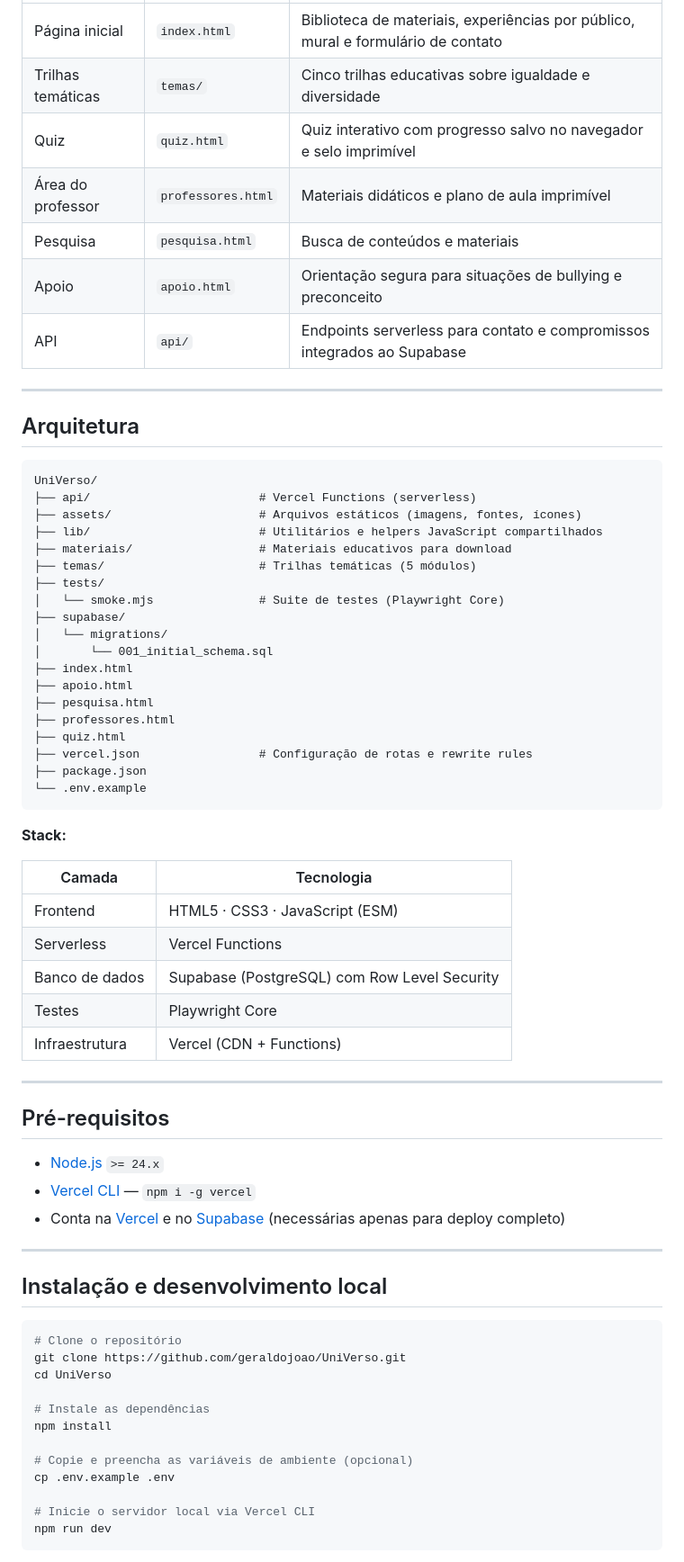
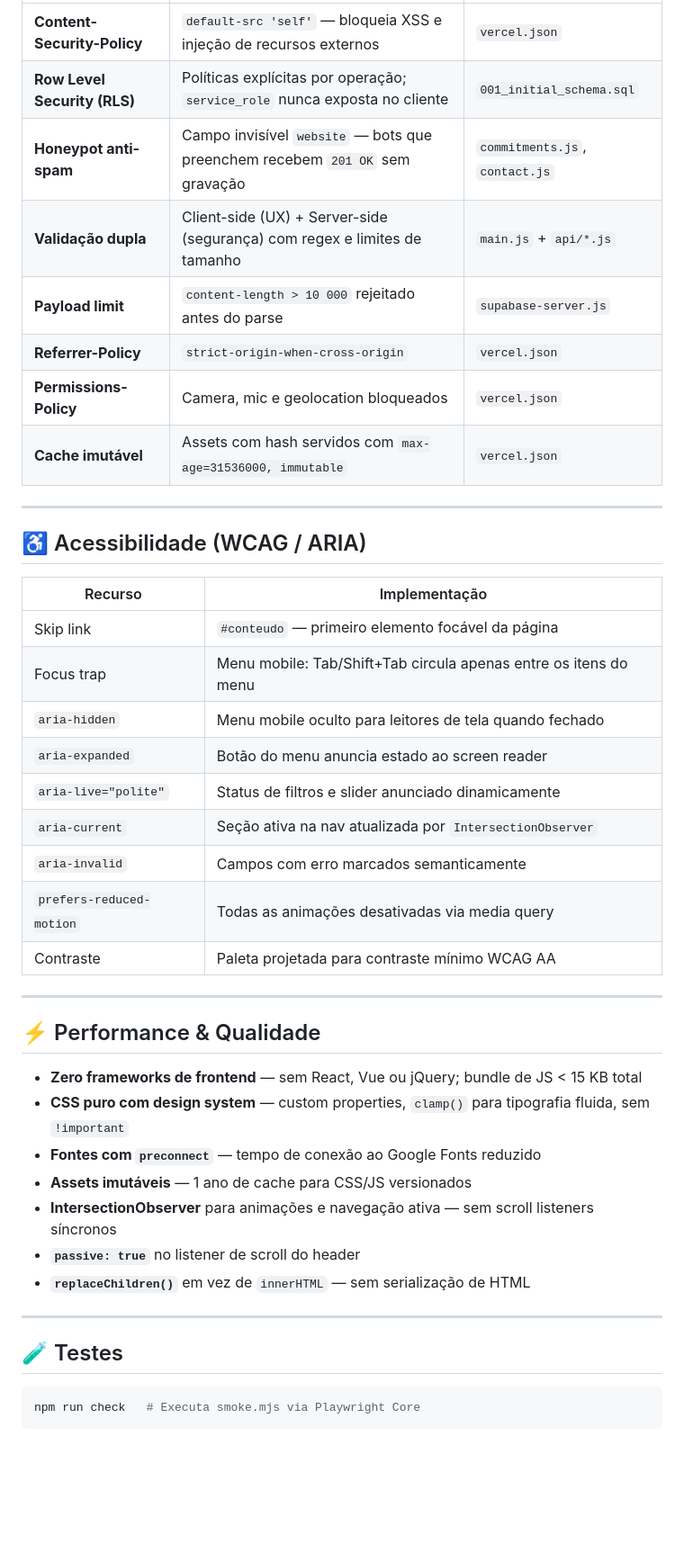
Before and after one commit to geraldojoao/UniVerso, a Markdown page: README.md, the part around one of its changes. Shown at 90% size. Rendered like a GitHub page; blank space fills up the shorter version.

````diff
--- a/README.md
+++ b/README.md
@@ -41,72 +101,46 @@ O projeto utiliza HTML, CSS e JavaScript puros no frontend, Vercel Functions com
 |---|---|---|
-| Página inicial | `index.html` | Biblioteca de materiais, experiências por público, mural e formulário de contato |
-| Trilhas temáticas | `temas/` | Cinco trilhas educativas sobre igualdade e diversidade |
-| Quiz | `quiz.html` | Quiz interativo com progresso salvo no navegador e selo imprimível |
-| Área do professor | `professores.html` | Materiais didáticos e plano de aula imprimível |
-| Pesquisa | `pesquisa.html` | Busca de conteúdos e materiais |
-| Apoio | `apoio.html` | Orientação segura para situações de bullying e preconceito |
-| API | `api/` | Endpoints serverless para contato e compromissos integrados ao Supabase |
+| **Content-Security-Policy** | `default-src 'self'` — bloqueia XSS e injeção de recursos externos | `vercel.json` |
+| **Row Level Security (RLS)** | Políticas explícitas por operação; `service_role` nunca exposta no cliente | `001_initial_schema.sql` |
+| **Honeypot anti-spam** | Campo invisível `website` — bots que preenchem recebem `201 OK` sem gravação | `commitments.js`, `contact.js` |
+| **Validação dupla** | Client-side (UX) + Server-side (segurança) com regex e limites de tamanho | `main.js` + `api/*.js` |
+| **Payload limit** | `content-length > 10 000` rejeitado antes do parse | `supabase-server.js` |
+| **Referrer-Policy** | `strict-origin-when-cross-origin` | `vercel.json` |
+| **Permissions-Policy** | Camera, mic e geolocation bloqueados | `vercel.json` |
+| **Cache imutável** | Assets com hash servidos com `max-age=31536000, immutable` | `vercel.json` |
 
 ---
 
-## Arquitetura
+## ♿ Acessibilidade (WCAG / ARIA)
 
-```
-UniVerso/
-├── api/                        # Vercel Functions (serverless)
-├── assets/                     # Arquivos estáticos (imagens, fontes, ícones)
-├── lib/                        # Utilitários e helpers JavaScript compartilhados
-├── materiais/                  # Materiais educativos para download
-├── temas/                      # Trilhas temáticas (5 módulos)
-├── tests/
-│   └── smoke.mjs               # Suite de testes (Playwright Core)
-├── supabase/
-│   └── migrations/
-│       └── 001_initial_schema.sql
-├── index.html
-├── apoio.html
-├── pesquisa.html
-├── professores.html
-├── quiz.html
-├── vercel.json                 # Configuração de rotas e rewrite rules
-├── package.json
-└── .env.example
-```
-
-**Stack:**
-
-| Camada | Tecnologia |
+| Recurso | Implementação |
 |---|---|
-| Frontend | HTML5 · CSS3 · JavaScript (ESM) |
-| Serverless | Vercel Functions |
-| Banco de dados | Supabase (PostgreSQL) com Row Level Security |
-| Testes | Playwright Core |
-| Infraestrutura | Vercel (CDN + Functions) |
+| Skip link | `#conteudo` — primeiro elemento focável da página |
+| Focus trap | Menu mobile: Tab/Shift+Tab circula apenas entre os itens do menu |
+| `aria-hidden` | Menu mobile oculto para leitores de tela quando fechado |
+| `aria-expanded` | Botão do menu anuncia estado ao screen reader |
+| `aria-live="polite"` | Status de filtros e slider anunciado dinamicamente |
+| `aria-current` | Seção ativa na nav atualizada por `IntersectionObserver` |
+| `aria-invalid` | Campos com erro marcados semanticamente |
+| `prefers-reduced-motion` | Todas as animações desativadas via media query |
+| Contraste | Paleta projetada para contraste mínimo WCAG AA |
 
 ---
 
-## Pré-requisitos
+## ⚡ Performance & Qualidade
 
-- [Node.js](https://nodejs.org/) `>= 24.x`
-- [Vercel CLI](https://vercel.com/docs/cli) — `npm i -g vercel`
-- Conta na [Vercel](https://vercel.com) e no [Supabase](https://supabase.com) (necessárias apenas para deploy completo)
+- **Zero frameworks de frontend** — sem React, Vue ou jQuery; bundle de JS < 15 KB total
+- **CSS puro com design system** — custom properties, `clamp()` para tipografia fluida, sem `!important`
+- **Fontes com `preconnect`** — tempo de conexão ao Google Fonts reduzido
+- **Assets imutáveis** — 1 ano de cache para CSS/JS versionados
+- **IntersectionObserver** para animações e navegação ativa — sem scroll listeners síncronos
+- **`passive: true`** no listener de scroll do header
+- **`replaceChildren()`** em vez de `innerHTML` — sem serialização de HTML
 
 ---
 
-## Instalação e desenvolvimento local
+## 🧪 Testes
 
 ```bash
-# Clone o repositório
-git clone https://github.com/geraldojoao/UniVerso.git
-cd UniVerso
-
-# Instale as dependências
-npm install
-
-# Copie e preencha as variáveis de ambiente (opcional)
-cp .env.example .env
-
-# Inicie o servidor local via Vercel CLI
-npm run dev
+npm run check   # Executa smoke.mjs via Playwright Core
 ```
 
````
Also changed, not shown: other parts of README.md (+155 -79 lines).
